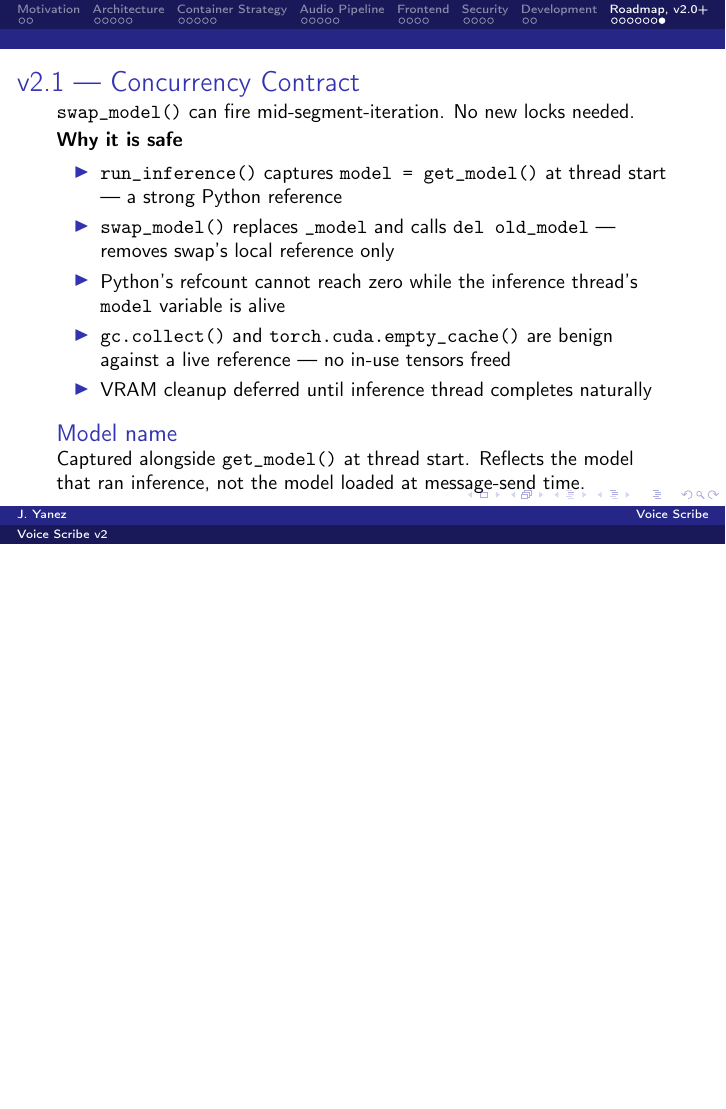
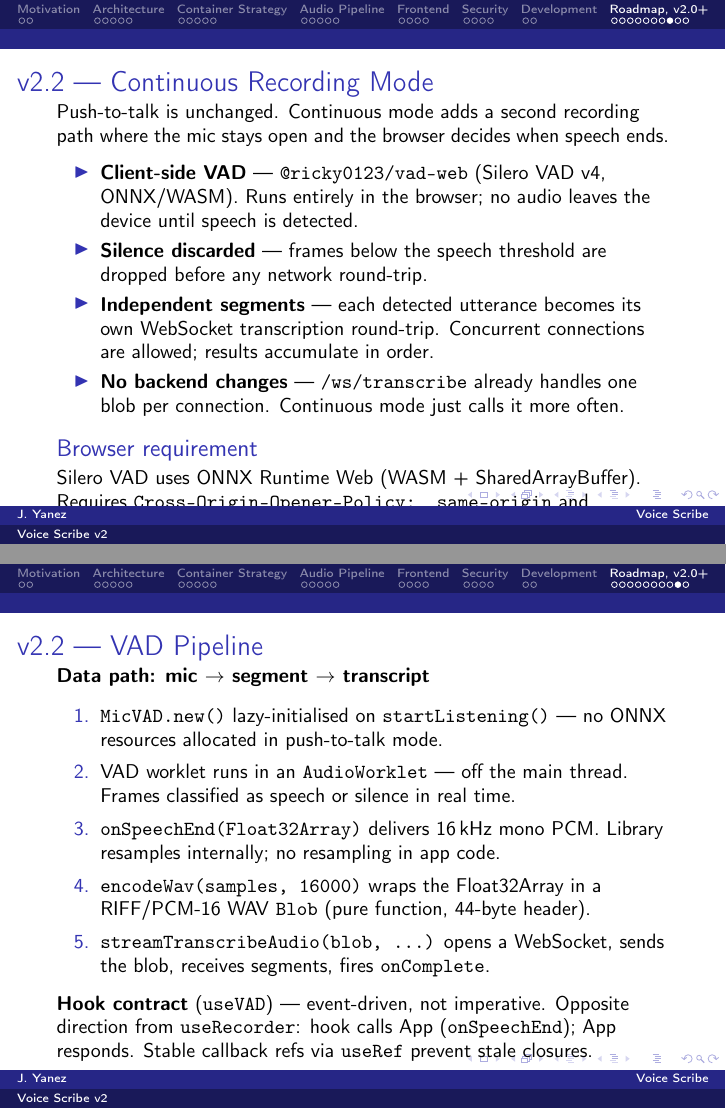
Before and after one commit to JohnYanez95/voice-scribe, LaTeX slides (docs/v2/presentation/main.tex): page 36 of 36 before the commit and pages 37 and 38 of 39 after it, the two joined at a grey line, the shorter picture padded with empty space. Compiled offline with pdfLaTeX.

Commit message:
Presentation: v2.2 slides, roadmap and CLAUDE.md updated
State Machine text slide updated: adds listening state, drain-then-done
semantics, and clarifies Stop is still active during continuous processing.
Roadmap Detail slide marks v2.2 complete. Three new v2.2 content slides:
continuous mode overview (VAD, COOP/COEP, no backend changes), VAD pipeline
(data path mic→segment→transcript, hook contract), and transcript accumulation
(paragraph breaks, drain-then-done, mode-conditional wsCleanupRef).
PDF recompiled. roadmap.md and CLAUDE.md mark v2.2 complete, v2.3 next.

Co-Authored-By: Claude Sonnet 4.6 <noreply@anthropic.com>

```diff
--- a/docs/v2/presentation/main.tex
+++ b/docs/v2/presentation/main.tex
@@ -1151,3 +1154,62 @@ bash ops/scripts/smoke_test.sh ops/scripts/test.mp3
 \end{frame}
 
 
+% =========================================================================
+% v2.2 slides
+% =========================================================================
+
+\begin{frame}{v2.2 --- Continuous Recording Mode}
+    \small
+    Push-to-talk is unchanged. Continuous mode adds a second recording path
+    where the mic stays open and the browser decides when speech ends.
+
+    \vspace{0.25em}
+    \begin{itemize}\setlength{\itemsep}{1pt}
+        \item \textbf{Client-side VAD} --- \texttt{@ricky0123/vad-web}
+              (Silero VAD v4, ONNX/WASM). Runs entirely in the browser;
+              no audio leaves the device until speech is detected.
+        \item \textbf{Silence discarded} --- frames below the speech
+              threshold are dropped before any network round-trip.
+        \item \textbf{Independent segments} --- each detected utterance
+              becomes its own WebSocket transcription round-trip.
+              Concurrent connections are allowed; results accumulate in order.
+        \item \textbf{No backend changes} --- \texttt{/ws/transcribe}
+              already handles one blob per connection. Continuous mode
+              just calls it more often.
+    \end{itemize}
+
+    \vspace{0.2em}
+    \begin{block}{Browser requirement}
+        \small
+        Silero VAD uses ONNX Runtime Web (WASM + SharedArrayBuffer).
+        Requires \texttt{Cross-Origin-Opener-Policy: same-origin} and
+        \texttt{Cross-Origin-Embedder-Policy: require-corp} headers ---
+        already set in \texttt{vite.config.ts}.
+    \end{block}
+\end{frame}
+
+
+\begin{frame}{v2.2 --- VAD Pipeline}
+    \small
+    \textbf{Data path: mic $\to$ segment $\to$ transcript}
+
+    \vspace{0.3em}
+    \begin{enumerate}\setlength{\itemsep}{2pt}
+        \item \texttt{MicVAD.new()} lazy-initialised on \texttt{startListening()} ---
+              no ONNX resources allocated in push-to-talk mode.
+        \item VAD worklet runs in an \texttt{AudioWorklet} --- off the main thread.
+              Frames classified as speech or silence in real time.
+        \item \texttt{onSpeechEnd(Float32Array)} delivers 16\,kHz mono PCM.
+              Library resamples internally; no resampling in app code.
+        \item \texttt{encodeWav(samples, 16000)} wraps the Float32Array in a
+              RIFF/PCM-16 WAV \texttt{Blob} (pure function, 44-byte header).
+        \item \texttt{streamTranscribeAudio(blob, \ldots)} opens a WebSocket,
+              sends the blob, receives segments, fires \texttt{onComplete}.
+    \end{enumerate}
+
+    \vspace{0.2em}
+    \textbf{Hook contract} (\texttt{useVAD}) --- event-driven, not imperative.
+    Opposite direction from \texttt{useRecorder}:
+    hook calls App (\texttt{onSpeechEnd}); App responds.
+    Stable callback refs via \texttt{useRef} prevent stale closures.
+\end{frame}
```
Also changed, not shown: CLAUDE.md (+3 -2 lines), roadmap.md (+2 -2 lines), docs/v2/presentation/main.pdf, docs/v2/presentation/main.tex (50 more changed lines).
